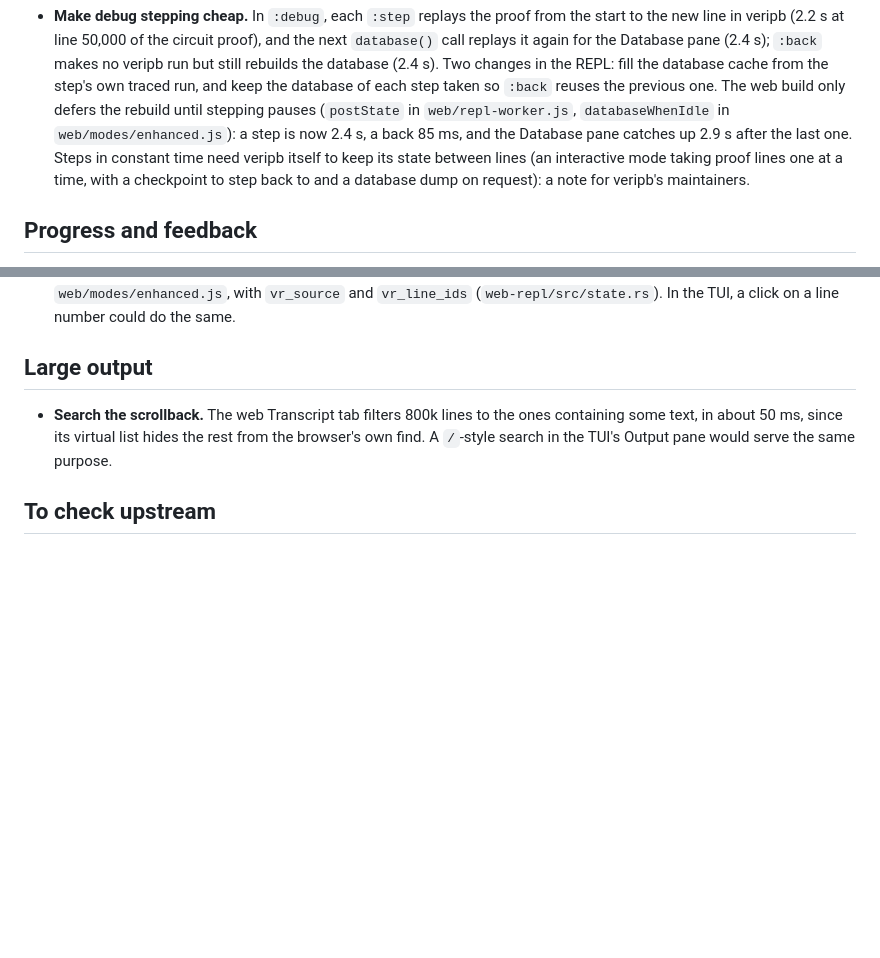
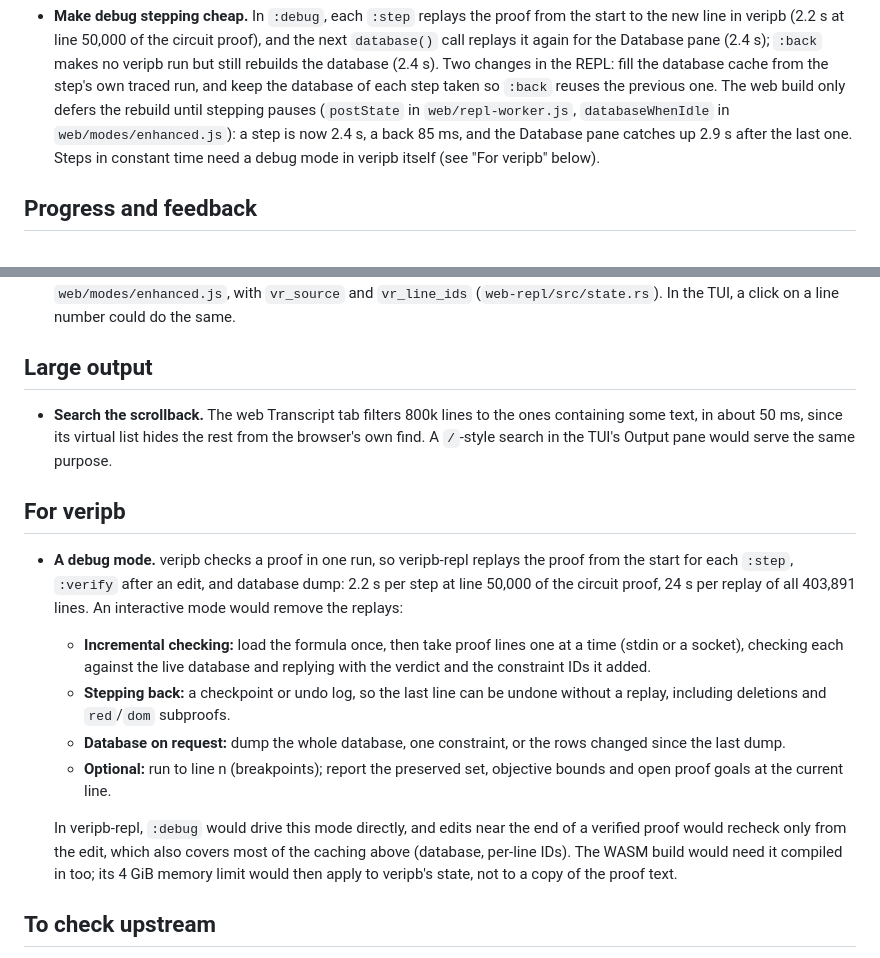
Before and after one commit to philrod1/veripb-wasm, a Markdown page: BACKPORT.md, 2 parts joined by grey strips. GitHub-like rendering; blank space fills up the shorter version.

Commit message:
BACKPORT: a debug mode in veripb
Co-Authored-By: Claude Opus 5.5 <noreply@anthropic.com>

```diff
--- a/BACKPORT.md
+++ b/BACKPORT.md
@@ -95,10 +95,8 @@ Measured on a 403,891-line circuit proof (62 MB) in the web build.
   rebuild until stepping pauses (`postState` in `web/repl-worker.js`,
   `databaseWhenIdle` in `web/modes/enhanced.js`): a step is now 2.4 s, a
   back 85 ms, and the Database pane catches up 2.9 s after the last one.
-  Steps in constant time need veripb itself to keep its state between
-  lines (an interactive mode taking proof lines one at a time, with a
-  checkpoint to step back to and a database dump on request): a note for
-  veripb's maintainers.
+  Steps in constant time need a debug mode in veripb itself (see "For
+  veripb" below).
 
 ## Progress and feedback
 
@@ -200,6 +198,30 @@ Measured on a 403,891-line circuit proof (62 MB) in the web build.
   the rest from the browser's own find. A `/`-style search in the TUI's
   Output pane would serve the same purpose.
 
+## For veripb
+
+- **A debug mode.** veripb checks a proof in one run, so veripb-repl
+  replays the proof from the start for each `:step`, `:verify` after an
+  edit, and database dump: 2.2 s per step at line 50,000 of the circuit
+  proof, 24 s per replay of all 403,891 lines. An interactive mode would
+  remove the replays:
+  - **Incremental checking:** load the formula once, then take proof lines
+    one at a time (stdin or a socket), checking each against the live
+    database and replying with the verdict and the constraint IDs it added.
+  - **Stepping back:** a checkpoint or undo log, so the last line can be
+    undone without a replay, including deletions and `red`/`dom`
+    subproofs.
+  - **Database on request:** dump the whole database, one constraint, or
+    the rows changed since the last dump.
+  - **Optional:** run to line n (breakpoints); report the preserved set,
+    objective bounds and open proof goals at the current line.
+
+  In veripb-repl, `:debug` would drive this mode directly, and edits near
+  the end of a verified proof would recheck only from the edit, which also
+  covers most of the caching above (database, per-line IDs). The WASM
+  build would need it compiled in too; its 4 GiB memory limit would then
+  apply to veripb's state, not to a copy of the proof text.
+
 ## To check upstream
 
 - **`:explain`'s "needed" hints may name the wrong constraints.** In
```
